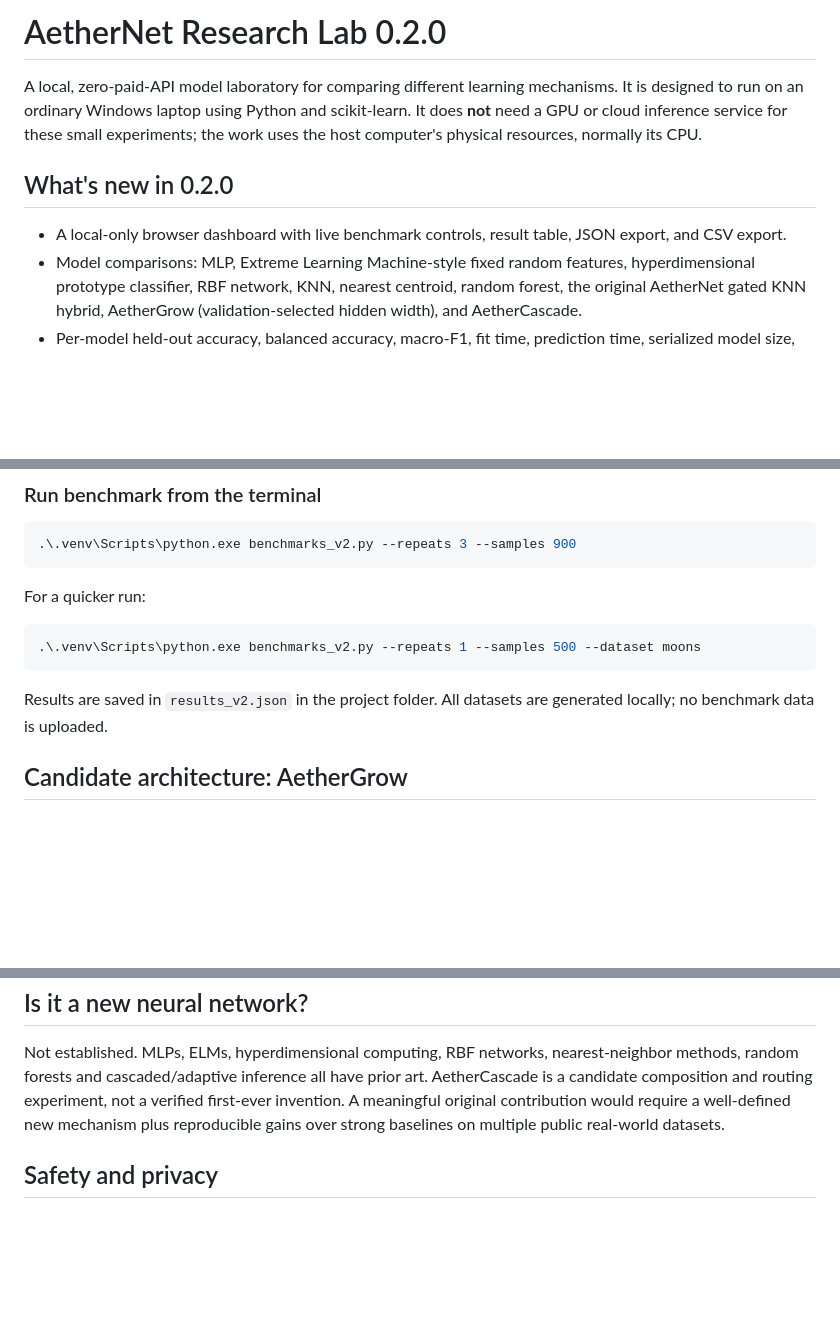
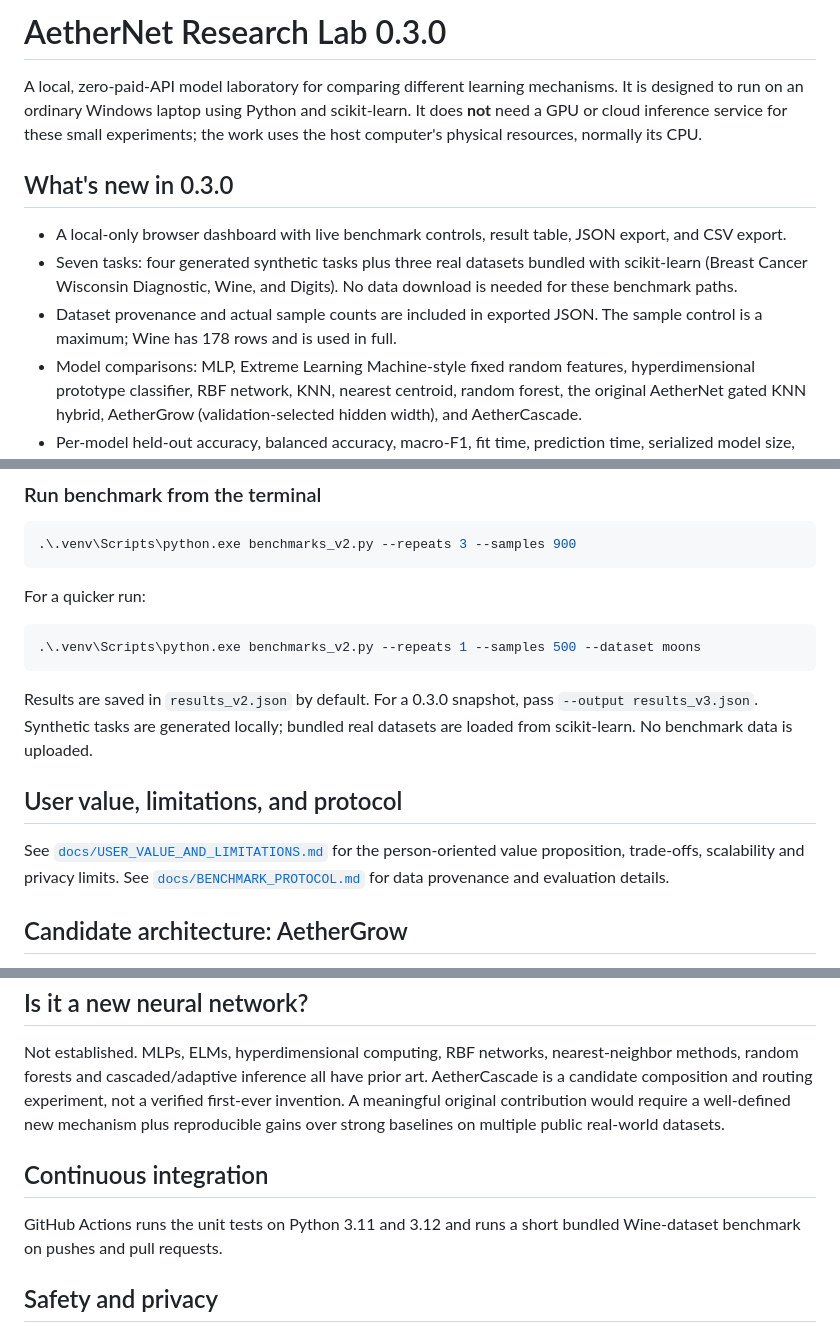
Before and after one commit to jaganbaditya16-note/AetherNet-Research-Lab, a Markdown page: README.md, 3 parts joined by grey strips. GitHub-like rendering; blank space fills up the shorter version.

Commit message:
Document version 0.3 real-data benchmarks and user-facing limitations

````diff
--- a/README.md
+++ b/README.md
@@ -1,10 +1,12 @@
-# AetherNet Research Lab 0.2.0
+# AetherNet Research Lab 0.3.0
 
 A local, zero-paid-API model laboratory for comparing different learning mechanisms. It is designed to run on an ordinary Windows laptop using Python and scikit-learn. It does **not** need a GPU or cloud inference service for these small experiments; the work uses the host computer's physical resources, normally its CPU.
 
-## What's new in 0.2.0
+## What's new in 0.3.0
 
 - A local-only browser dashboard with live benchmark controls, result table, JSON export, and CSV export.
+- Seven tasks: four generated synthetic tasks plus three real datasets bundled with scikit-learn (Breast Cancer Wisconsin Diagnostic, Wine, and Digits). No data download is needed for these benchmark paths.
+- Dataset provenance and actual sample counts are included in exported JSON. The sample control is a maximum; Wine has 178 rows and is used in full.
 - Model comparisons: MLP, Extreme Learning Machine-style fixed random features, hyperdimensional prototype classifier, RBF network, KNN, nearest centroid, random forest, the original AetherNet gated KNN hybrid, AetherGrow (validation-selected hidden width), and AetherCascade.
 - Per-model held-out accuracy, balanced accuracy, macro-F1, fit time, prediction time, serialized model size, and expert routing rate where applicable.
 - Tests for the new architecture implementations and benchmark wiring.
@@ -38,7 +40,11 @@ For a quicker run:
 .\.venv\Scripts\python.exe benchmarks_v2.py --repeats 1 --samples 500 --dataset moons
 ```
 
-Results are saved in `results_v2.json` in the project folder. All datasets are generated locally; no benchmark data is uploaded.
+Results are saved in `results_v2.json` by default. For a 0.3.0 snapshot, pass `--output results_v3.json`. Synthetic tasks are generated locally; bundled real datasets are loaded from scikit-learn. No benchmark data is uploaded.
+
+## User value, limitations, and protocol
+
+See [`docs/USER_VALUE_AND_LIMITATIONS.md`](docs/USER_VALUE_AND_LIMITATIONS.md) for the person-oriented value proposition, trade-offs, scalability and privacy limits. See [`docs/BENCHMARK_PROTOCOL.md`](docs/BENCHMARK_PROTOCOL.md) for data provenance and evaluation details.
 
 ## Candidate architecture: AetherGrow
 
@@ -66,6 +72,10 @@ The routing thresholds are selected using a calibration split of the training da
 
 Not established. MLPs, ELMs, hyperdimensional computing, RBF networks, nearest-neighbor methods, random forests and cascaded/adaptive inference all have prior art. AetherCascade is a candidate composition and routing experiment, not a verified first-ever invention. A meaningful original contribution would require a well-defined new mechanism plus reproducible gains over strong baselines on multiple public real-world datasets.
 
+## Continuous integration
+
+GitHub Actions runs the unit tests on Python 3.11 and 3.12 and runs a short bundled Wine-dataset benchmark on pushes and pull requests.
+
 ## Safety and privacy
 
 The benchmark uses locally generated synthetic data. Do not upload private data to public repositories. The server is intentionally restricted to loopback; do not change its bind address unless you understand the security implications.
````
